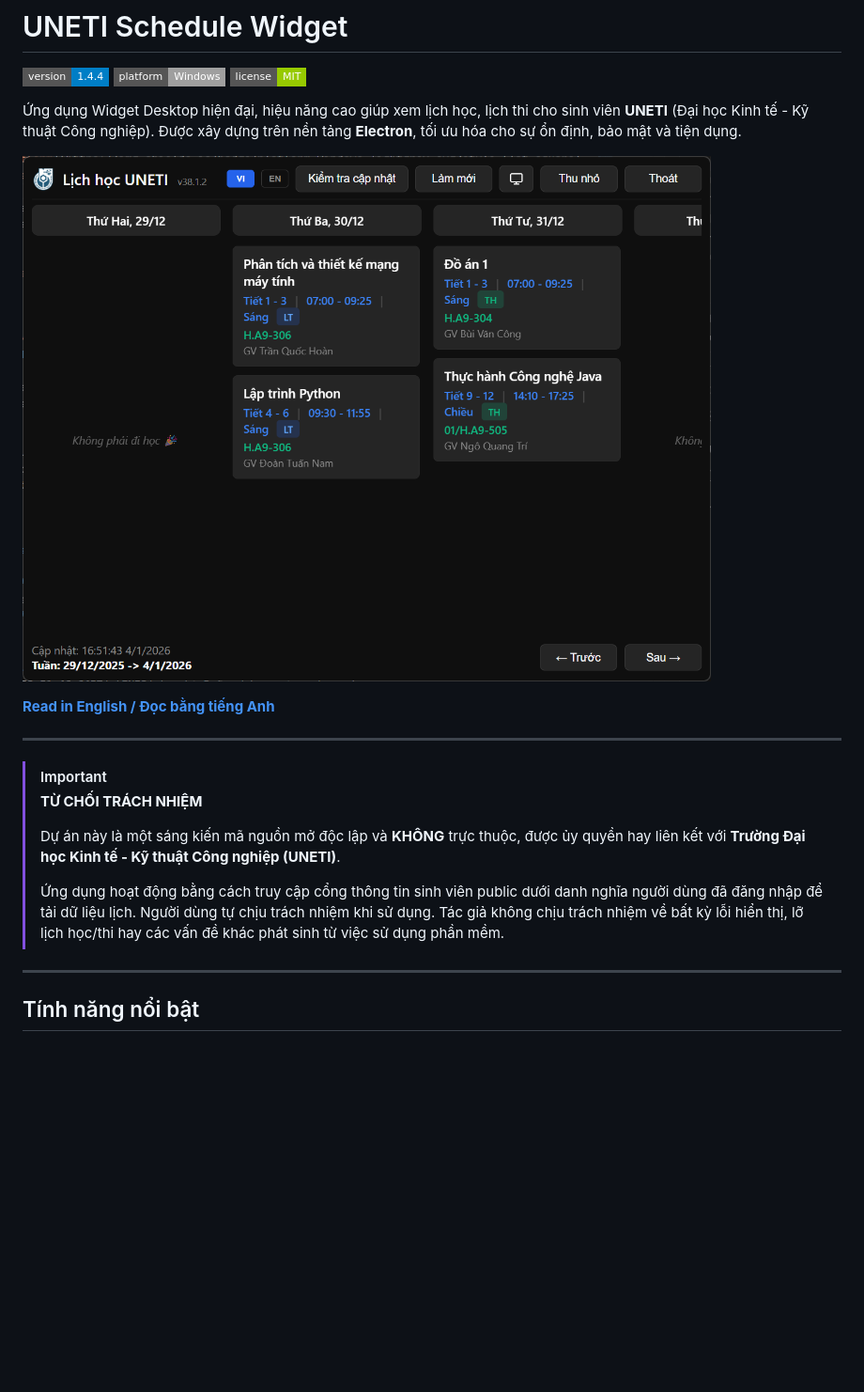
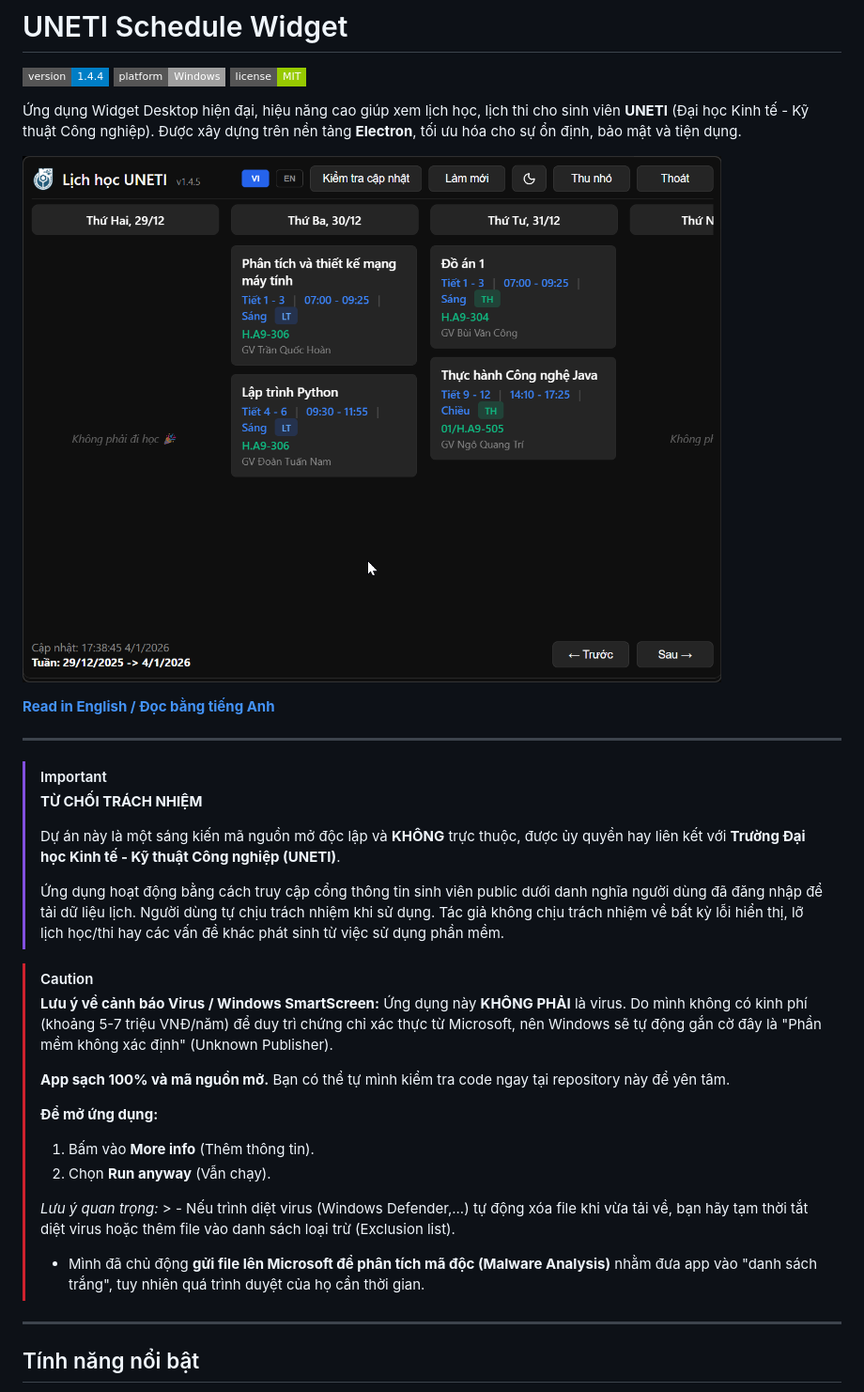
Before and after one commit to hoaug-tran/uneti-schedule-app, a Markdown page: README.md, the part around the change. Shown at 94% size. Rendered like a GitHub page; pictures changed too: screenshot.png; badges without logos; blank space fills up the shorter version.

Commit message:
docs: update app screenshot and virus warning info [skip ci]

```diff
--- a/README.md
+++ b/README.md
@@ -18,6 +18,19 @@
 > Dự án này là một sáng kiến mã nguồn mở độc lập và **KHÔNG** trực thuộc, được ủy quyền hay liên kết với **Trường Đại học Kinh tế - Kỹ thuật Công nghiệp (UNETI)**.
 >
 > Ứng dụng hoạt động bằng cách truy cập cổng thông tin sinh viên public dưới danh nghĩa người dùng đã đăng nhập để tải dữ liệu lịch. Người dùng tự chịu trách nhiệm khi sử dụng. Tác giả không chịu trách nhiệm về bất kỳ lỗi hiển thị, lỡ lịch học/thi hay các vấn đề khác phát sinh từ việc sử dụng phần mềm.
+
+> [!CAUTION]
+> **Lưu ý về cảnh báo Virus / Windows SmartScreen:**
+> Ứng dụng này **KHÔNG PHẢI** là virus. Do mình không có kinh phí (khoảng 5-7 triệu VNĐ/năm) để duy trì chứng chỉ xác thực từ Microsoft, nên Windows sẽ tự động gắn cờ đây là "Phần mềm không xác định" (Unknown Publisher).
+>
+> **App sạch 100% và mã nguồn mở.** Bạn có thể tự mình kiểm tra code ngay tại repository này để yên tâm.
+>
+> **Để mở ứng dụng:**
+> 1. Bấm vào **More info** (Thêm thông tin).
+> 2. Chọn **Run anyway** (Vẫn chạy).
+>
+> *Lưu ý quan trọng:* > - Nếu trình diệt virus (Windows Defender,...) tự động xóa file khi vừa tải về, bạn hãy tạm thời tắt diệt virus hoặc thêm file vào danh sách loại trừ (Exclusion list).
+> - Mình đã chủ động **gửi file lên Microsoft để phân tích mã độc (Malware Analysis)** nhằm đưa app vào "danh sách trắng", tuy nhiên quá trình duyệt của họ cần thời gian.
 
 ---
 
```
Also changed, not shown: README.en.md (+13 -1 lines).
